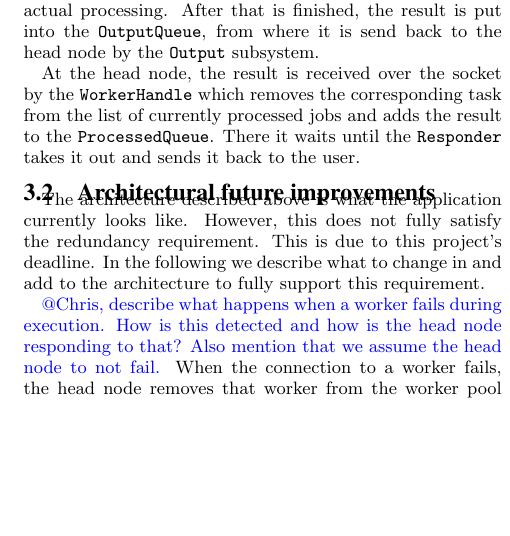
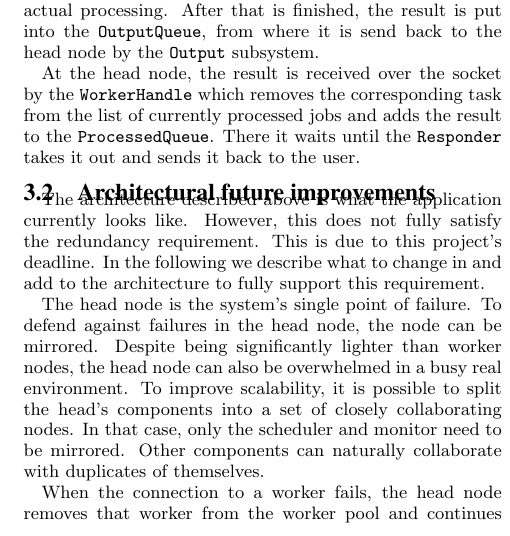
Before and after one commit to rvanheest/IN4392_Cloud_Computing_Labs, a LaTeX document (Report/report.tex): part of one column of page 3 of 5, cut so that both start at the same text, the shorter picture padded with empty space. Compiled offline with pdfLaTeX.

Commit message:
Headnode failure

```diff
--- a/Report/report.tex
+++ b/Report/report.tex
@@ -135,7 +135,8 @@ At the head node, the result is received over the socket  by the \texttt{WorkerH
 \subsection{Architectural future improvements}
 The architecture described above is what the application currently looks like. However, this does not fully satisfy the redundancy requirement. This is due to this project's deadline. In the following we describe what to change in and add to the architecture to fully support this requirement.
 
-\textcolor{blue}{@Chris, describe what happens when a worker fails during execution. How is this detected and how is the head node responding to that? Also mention that we assume the head node to not fail.}
+The head node is the system's single point of failure. To defend against failures in the head node, the node can be mirrored. Despite being significantly lighter than worker nodes, the head node can also be overwhelmed in a busy real environment. To improve scalability, it is possible to split the head's components into a set of closely collaborating nodes. In that case, only the scheduler and monitor need to be mirrored. Other components can naturally collaborate with duplicates of themselves.
+
 When the connection to a worker fails, the head node removes that worker from the worker pool and continues serving requests using the rest of the workers. All the tasks assigned to that worker are presumed lost. If the failure was temporary, the worker is responsible for re-initiating connection to the head node and re-entering the worker pool as a new worker. In the current state of our implementation, workers do not attempt to recover. This was not deemed necessary, as such failures are so rare (we did not encounter any) that we did not consider them a significant resource leak. In a more robust implementation, a worker should attempt to publish its log files and stop, so as not to sit idle.
 
 As we already said, tasks assigned to a failed worker are presumed lost, since one cannot reliably expect the worker to recover on time. That leaves us with the problem of resuming work on a different worker, in the case that the head node does not have enough RAM memory to backup every request, or enough storage IO bandwidth to store them on a local drive. For that, we would propose a third node role: the file node. That node serves as a remote hash map, that stores tasks given to it and serves them when requested with their unique id. The head node, upon receiving a request, passes it on to one or more file nodes to be stored. When scheduling the task, rather than transmitting the workload, only the identifier and a list of file nodes is sent. The worker then retrieves the workload from the closest available worker. The result of the task is then returned to the file nodes and the head is signaled to retrieve it and send the response.
```
